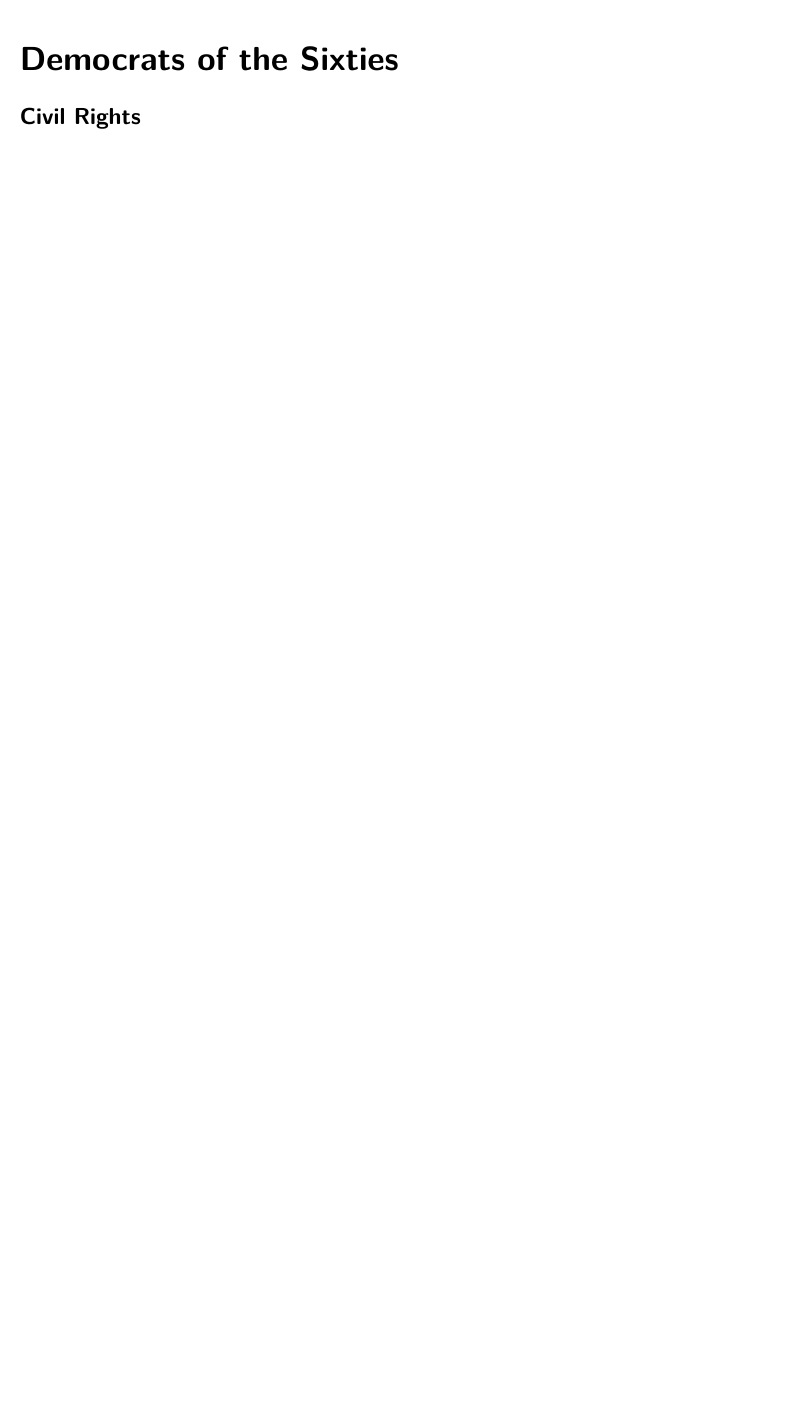
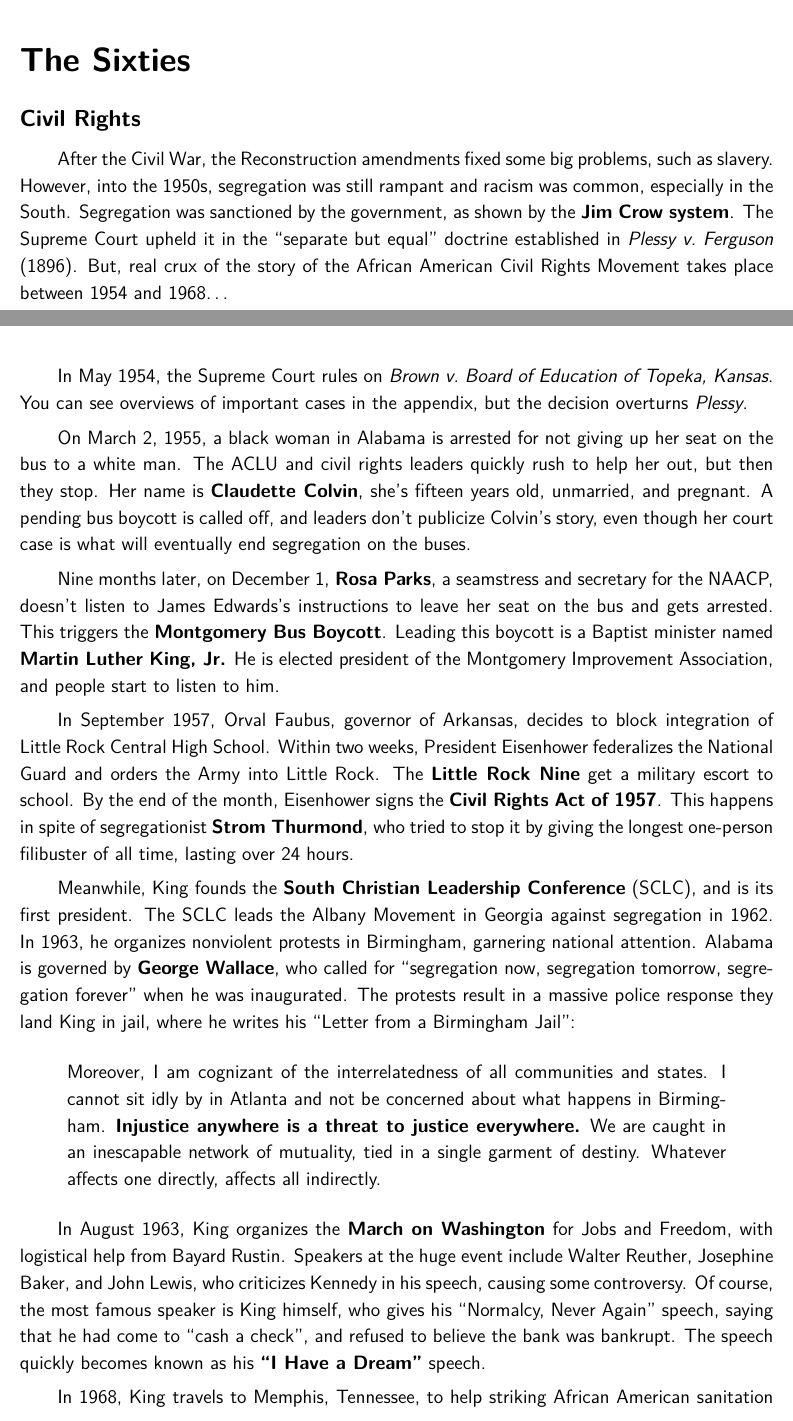
Before and after one commit to avp/history, a LaTeX thesis (history.tex, which reads tex/recent-usa.tex): part of page 176 of 178 before the commit and two parts of pages 175 and 176 of 179 after it, the two joined at a grey line, cut at the place of the change, the shorter picture padded with empty space. Compiled offline with pdfLaTeX.

Commit message:
Civil Rights.

```diff
--- a/tex/recent-usa.tex
+++ b/tex/recent-usa.tex
@@ -76,11 +76,66 @@
   not to become \textbf{the insolvent phantom of tomorrow}.
 \end{quote}
 
-\section{Democrats of the Sixties}
+\section{The Sixties}
 
 \subsection*{Civil Rights}
-% MLK
+% TODO Malcolm X
 % Booker T Washington
-% Malcolm X
-% Rosa Parks
-% SCLC
+
+After the Civil War, the Reconstruction amendments fixed some big problems, such as slavery.
+However, into the 1950s, segregation was still rampant and racism was common, especially in the South.
+Segregation was sanctioned by the government, as shown by the \textbf{Jim Crow system}.
+The Supreme Court upheld it in the ``separate but equal'' doctrine
+established in \textit{Plessy v.\ Ferguson} (1896).
+But, real crux of the story of the African American Civil Rights Movement takes place between 1954 and 1968\ldots{}
+
+In May 1954, the Supreme Court rules on \textit{Brown v.\ Board of Education of Topeka, Kansas}.
+You can see overviews of important cases in the appendix, but the decision overturns \textit{Plessy}.
+
+On March 2, 1955, a black woman in Alabama is arrested for not giving up her seat on the bus to a white man.
+The ACLU and civil rights leaders quickly rush to help her out, but then they stop.
+Her name is \textbf{Claudette Colvin}, she's fifteen years old, unmarried, and pregnant.
+A pending bus boycott is called off, and leaders don't publicize Colvin's story,
+even though her court case is what will eventually end segregation on the buses.
+
+Nine months later, on December 1, \textbf{Rosa Parks}, a seamstress and secretary for the NAACP,
+doesn't listen to James Edwards's instructions to leave her seat on the bus and gets arrested.
+This triggers the \textbf{Montgomery Bus Boycott}.
+Leading this boycott is a Baptist minister named \textbf{Martin Luther King, Jr.}
+He is elected president of the Montgomery Improvement Association, and people start to listen to him.
+
+In September 1957, Orval Faubus, governor of Arkansas,
+decides to block integration of Little Rock Central High School.
+Within two weeks, President Eisenhower federalizes the National Guard and orders the Army into Little Rock.
+The \textbf{Little Rock Nine} get a military escort to school.
+By the end of the month, Eisenhower signs the \textbf{Civil Rights Act of 1957}.
+This happens in spite of segregationist \textbf{Strom Thurmond},
+who tried to stop it by giving the longest one-person filibuster of all time, lasting over 24 hours.
+
+Meanwhile, King founds the \textbf{South Christian Leadership Conference} (SCLC), and is its first president.
+The SCLC leads the Albany Movement in Georgia against segregation in 1962.
+In 1963, he organizes nonviolent protests in Birmingham, garnering national attention.
+Alabama is governed by \textbf{George Wallace},
+who called for ``segregation now, segregation tomorrow, segregation forever'' when he was inaugurated.
+The protests result in a massive police response they land King in jail,
+where he writes his ``Letter from a Birmingham Jail'':
+\begin{quote}
+  Moreover, I am cognizant of the interrelatedness of all communities and states.
+  I cannot sit idly by in Atlanta and not be concerned about what happens in Birmingham.
+  \textbf{Injustice anywhere is a threat to justice everywhere.}
+  We are caught in an inescapable network of mutuality, tied in a single garment of destiny.
+  Whatever affects one directly, affects all indirectly.
+\end{quote}
+
+In August 1963, King organizes the \textbf{March on Washington} for Jobs and Freedom,
+with logistical help from Bayard Rustin.
+Speakers at the huge event include Walter Reuther, Josephine Baker,
+and John Lewis, who criticizes Kennedy in his speech, causing some controversy.
+Of course, the most famous speaker is King himself, who gives his ``Normalcy, Never Again'' speech,
+saying that he had come to ``cash a check'', and refused to believe the bank was bankrupt.
+The speech quickly becomes known as his \textbf{``I Have a Dream''} speech.
+
+In 1968, King travels to Memphis, Tennessee, to help striking African American sanitation workers,
+who have walked out in protest of Mayor Henry Loeb.
+On April 3, he delivers his \textbf{``I've Been to the Mountaintop''} speech:
+\begin{quote}
```
Also changed, not shown: tex/recent-usa.tex (24 more changed lines).
